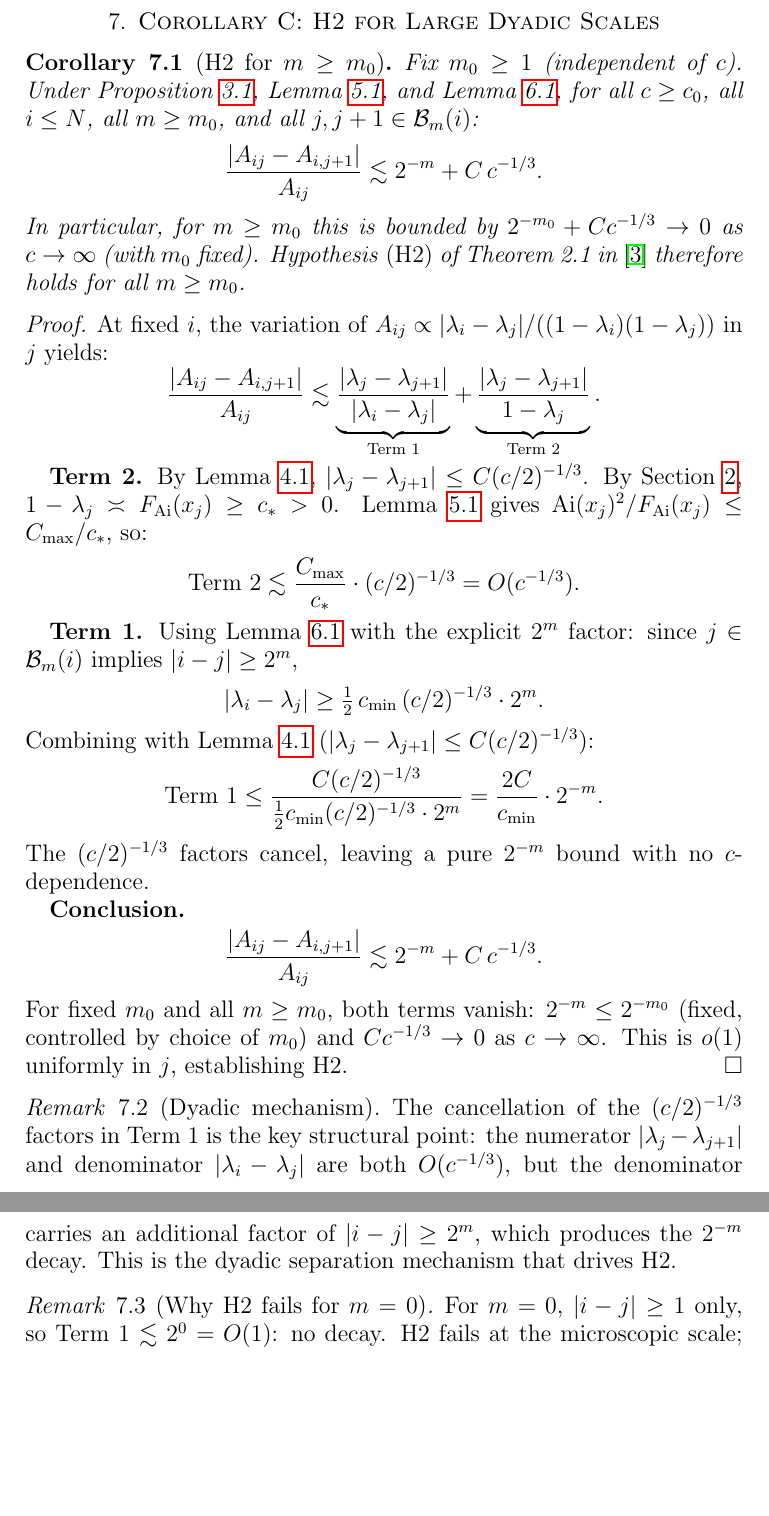
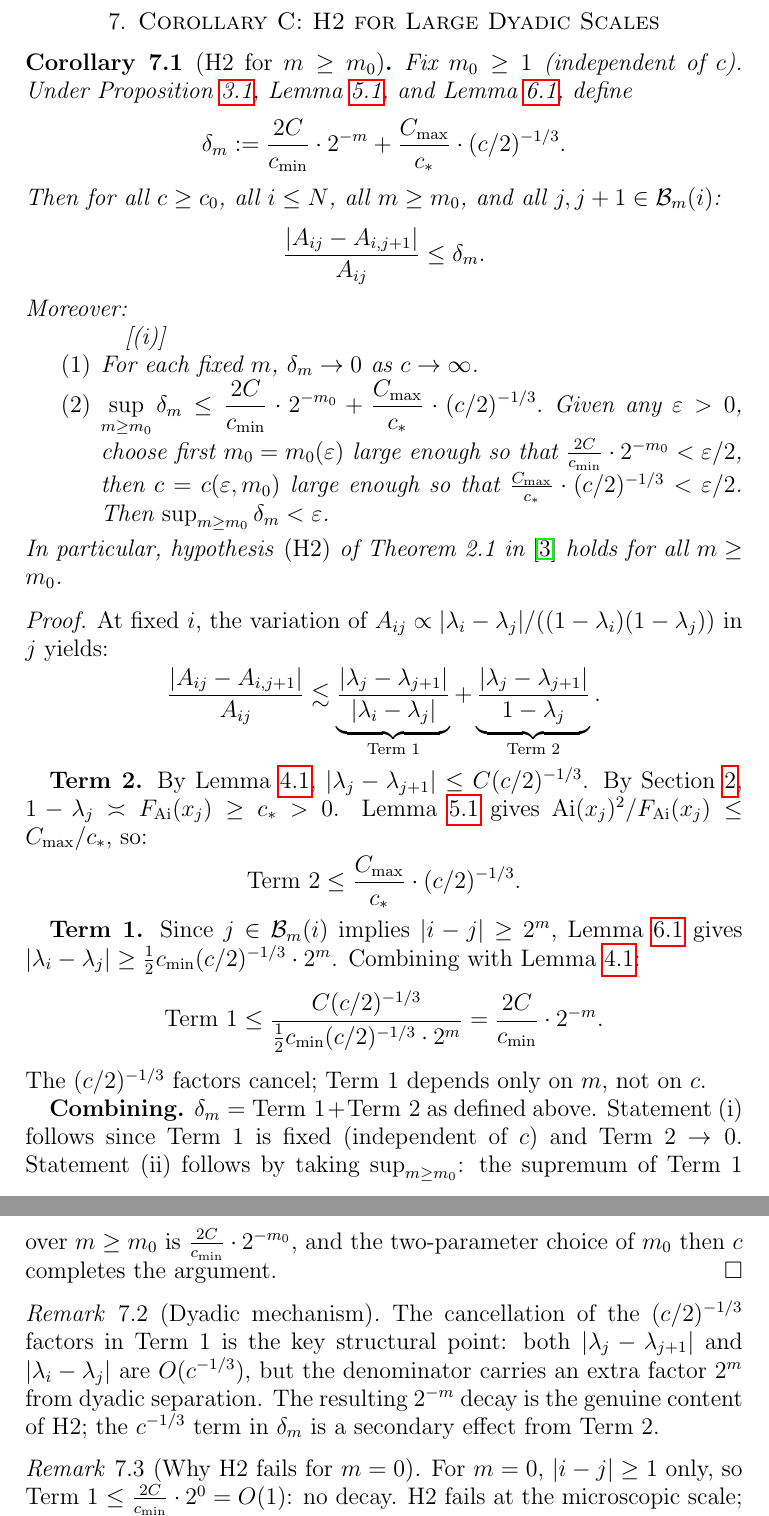
Before and after one commit to Waschtl904/prolate-gram-coercivity, a LaTeX paper (paper8_scale_separated.tex): two parts of pages 6 and 7 of 8, joined at a grey line, cut so that both start at the same text, the shorter picture padded with empty space. Compiled offline with pdfLaTeX.

Commit message:
paper8: Fix Corollary C conclusion — two-parameter argument, sup over m>=m0, correct o(1) claim

```diff
--- a/paper8_scale_separated.tex
+++ b/paper8_scale_separated.tex
@@ -422,18 +427,32 @@ useful in later work.
 \label{cor:C}
 Fix $m_0 \ge 1$ (independent of $c$). Under
 Proposition~\ref{prop:U}, Lemma~\ref{lem:B},
-and Lemma~\ref{lem:F},
-for all $c \ge c_0$, all $i \le N$, all $m \ge m_0$,
+and Lemma~\ref{lem:F}, define
+\[
+  \delta_m := \frac{2C}{c_{\min}}\cdot 2^{-m}
+              + \frac{C_{\max}}{c_*}\cdot(c/2)^{-1/3}.
+\]
+Then for all $c \ge c_0$, all $i \le N$, all $m \ge m_0$,
 and all $j, j+1 \in \Bm(i)$:
 \[
-  \frac{|A_{ij} - A_{i,j+1}|}{A_{ij}}
-  \lesssim 2^{-m} + C\,c^{-1/3}.
+  \frac{|A_{ij} - A_{i,j+1}|}{A_{ij}} \le \delta_m.
 \]
-In particular, for $m \ge m_0$ this is bounded by
-$2^{-m_0} + Cc^{-1/3} \to 0$ as $c \to \infty$
-(with $m_0$ fixed).
-Hypothesis~\textup{(H2)} of Theorem~2.1 in
-\cite{paperVII} therefore holds for all $m \ge m_0$.
+Moreover:
+\begin{enumerate}[(i)]
+\item For each fixed $m$, $\delta_m \to 0$ as
+  $c \to \infty$.
+\item $\displaystyle\sup_{m \ge m_0} \delta_m
+  \le \frac{2C}{c_{\min}}\cdot 2^{-m_0}
+       + \frac{C_{\max}}{c_*}\cdot(c/2)^{-1/3}.$
+  Given any $\varepsilon > 0$, choose first
+  $m_0 = m_0(\varepsilon)$ large enough so that
+  $\frac{2C}{c_{\min}} \cdot 2^{-m_0} < \varepsilon/2$,
+  then $c = c(\varepsilon, m_0)$ large enough so that
+  $\frac{C_{\max}}{c_*}\cdot(c/2)^{-1/3} < \varepsilon/2$.
+  Then $\sup_{m \ge m_0} \delta_m < \varepsilon$.
+\end{enumerate}
+In particular, hypothesis~\textup{(H2)} of Theorem~2.1
+in \cite{paperVII} holds for all $m \ge m_0$.
 \end{corollary}
 
 \begin{proof}
@@ -458,56 +477,53 @@ $\mathrm{Ai}(x_j)^2/\FAi(x_j) \le C_{\max}/c_*$,
 so:
 \[
   \text{Term 2}
-  \lesssim \frac{C_{\max}}{c_*}\cdot(c/2)^{-1/3}
-  = O(c^{-1/3}).
+  \le \frac{C_{\max}}{c_*}\cdot(c/2)^{-1/3}.
 \]
 
 \textbf{Term 1.}
-Using Lemma~\ref{lem:F} with the explicit $2^m$ factor:
-since $j \in \Bm(i)$ implies $|i-j| \ge 2^m$,
-\[
-  |\lambda_i - \lambda_j|
-  \ge \tfrac{1}{2}\,c_{\min}\,(c/2)^{-1/3}\cdot 2^m.
-\]
-Combining with Lemma~\ref{lem:A}
-($|\lambda_j - \lambda_{j+1}| \le C(c/2)^{-1/3}$):
+Since $j \in \Bm(i)$ implies $|i-j| \ge 2^m$,
+Lemma~\ref{lem:F} gives
+$|\lambda_i - \lambda_j| \ge
+\frac{1}{2}c_{\min}(c/2)^{-1/3}\cdot 2^m$.
+Combining with Lemma~\ref{lem:A}:
 \[
   \text{Term 1}
   \le \frac{C(c/2)^{-1/3}}
       {\frac{1}{2}c_{\min}(c/2)^{-1/3}\cdot 2^m}
   = \frac{2C}{c_{\min}}\cdot 2^{-m}.
 \]
-The $(c/2)^{-1/3}$ factors cancel, leaving a pure
-$2^{-m}$ bound with no $c$-dependence.
+The $(c/2)^{-1/3}$ factors cancel; Term~1 depends
+only on $m$, not on $c$.
 
-\textbf{Conclusion.}
-\[
-  \frac{|A_{ij} - A_{i,j+1}|}{A_{ij}}
-  \lesssim 2^{-m} + C\,c^{-1/3}.
-\]
-For fixed $m_0$ and all $m \ge m_0$, both terms
-vanish: $2^{-m} \le 2^{-m_0}$ (fixed, controlled by
-choice of $m_0$) and $Cc^{-1/3} \to 0$ as
-$c \to \infty$. This is $o(1)$ uniformly in $j$,
-establishing H2.
+\textbf{Combining.}
+$\delta_m = \text{Term 1} + \text{Term 2}$
+as defined above.
+Statement~(i) follows since Term~1 is fixed
+(independent of $c$) and Term~2 $\to 0$.
+Statement~(ii) follows by taking
+$\sup_{m \ge m_0}$: the supremum of Term~1 over
+$m \ge m_0$ is $\frac{2C}{c_{\min}} \cdot 2^{-m_0}$,
+and the two-parameter choice of $m_0$ then $c$
+completes the argument.
 \end{proof}
 
 \begin{remark}[Dyadic mechanism]
 \label{rem:dyadic}
 The cancellation of the $(c/2)^{-1/3}$ factors in
-Term~1 is the key structural point: the numerator
-$|\lambda_j - \lambda_{j+1}|$ and denominator
-$|\lambda_i - \lambda_j|$ are both $O(c^{-1/3})$,
-but the denominator carries an additional factor of
-$|i-j| \ge 2^m$, which produces the $2^{-m}$ decay.
-This is the dyadic separation mechanism that
-drives H2.
+Term~1 is the key structural point: both
+$|\lambda_j - \lambda_{j+1}|$ and
+$|\lambda_i - \lambda_j|$ are $O(c^{-1/3})$,
+but the denominator carries an extra factor $2^m$
+from dyadic separation.
+The resulting $2^{-m}$ decay is the genuine content
+of H2; the $c^{-1/3}$ term in $\delta_m$ is a
+secondary effect from Term~2.
 \end{remark}
 
 \begin{remark}[Why H2 fails for $m = 0$]
 \label{rem:H2_m0}
 For $m = 0$, $|i-j| \ge 1$ only, so Term~1
-$\lesssim 2^0 = O(1)$: no decay.
+$\le \frac{2C}{c_{\min}} \cdot 2^0 = O(1)$: no decay.
 H2 fails at the microscopic scale;
 H3/B-strong provides the necessary control.
 \end{remark}
```
Also changed, not shown: paper8_scale_separated.tex (15 more changed lines).
